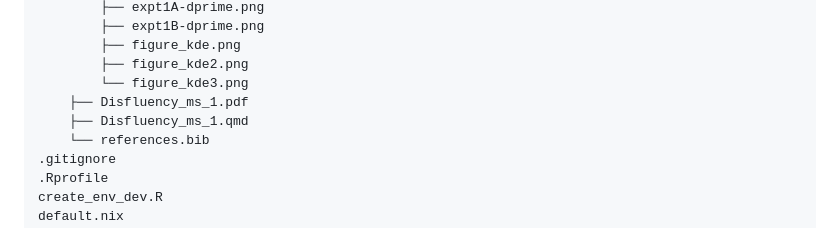
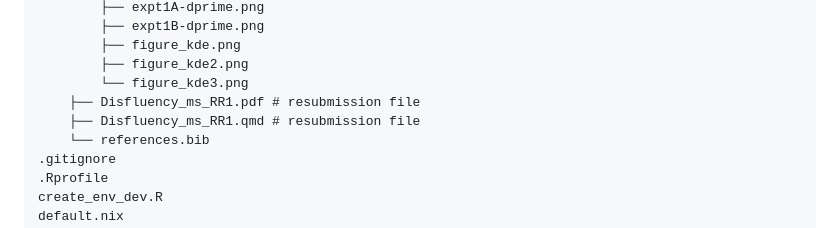
Before and after one commit to jgeller112/Disfluency_Ms, a Markdown page: README.md, the part around the change. Drawn GitHub-style.

```diff
--- a/README.md
+++ b/README.md
@@ -97,8 +97,8 @@ _manuscript/
         ├── figure_kde.png
         ├── figure_kde2.png
         └── figure_kde3.png
-    ├── Disfluency_ms_1.pdf
-    ├── Disfluency_ms_1.qmd
+    ├── Disfluency_ms_RR1.pdf # resubmission file
+    ├── Disfluency_ms_RR1.qmd # resubmission file
     └── references.bib
 .gitignore
 .Rprofile
```
